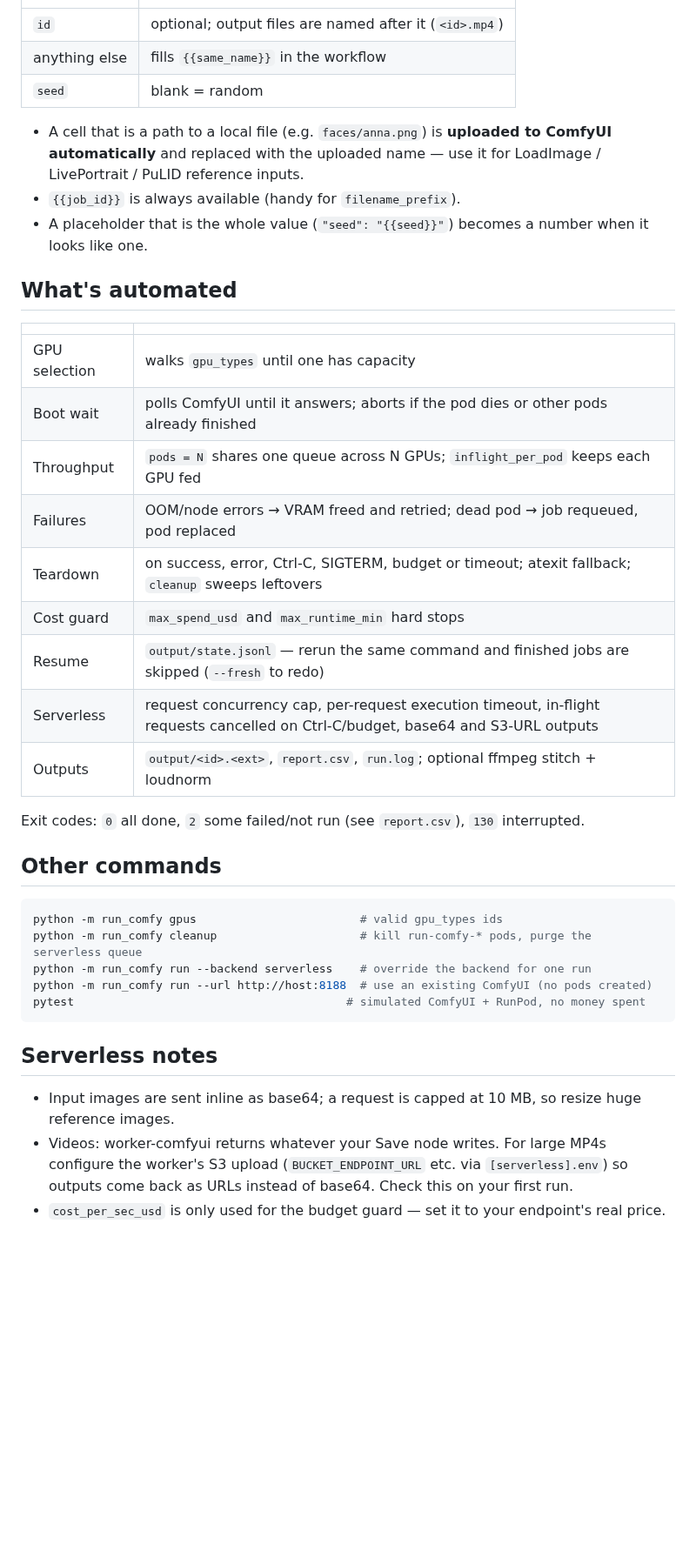
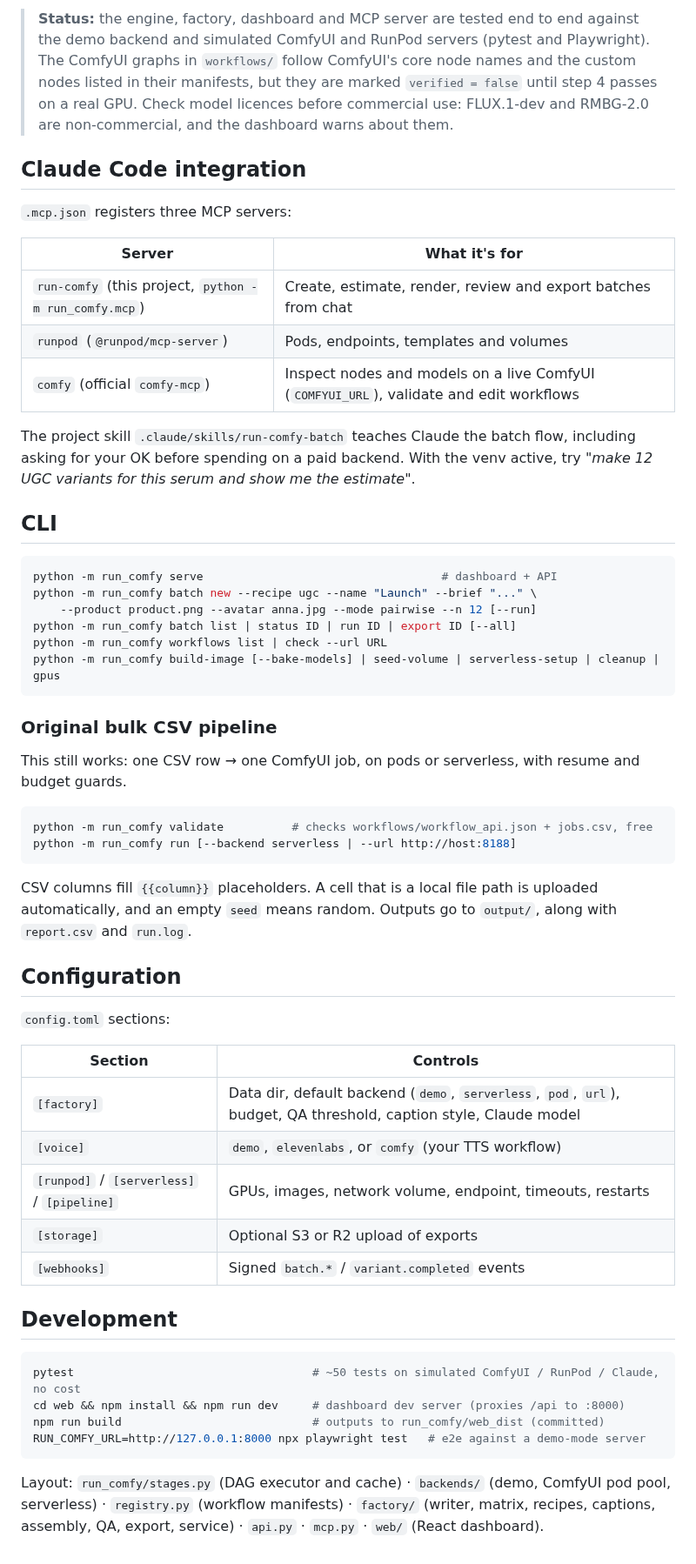
Before and after one commit to wicitradyaksa/run-comfy, a Markdown page: README.md, the part around one of its changes. Shown at 87% size. GitHub-like rendering; blank space fills up the shorter version.

````diff
--- a/README.md
+++ b/README.md
@@ -36,44 +87,68 @@ After that, a batch is: edit `jobs.csv` → `python -m run_comfy run`.
+> **Status:** the engine, factory, dashboard and MCP server are tested end to end against the demo
+> backend and simulated ComfyUI and RunPod servers (pytest and Playwright). The ComfyUI graphs in
+> `workflows/` follow ComfyUI's core node names and the custom nodes listed in their manifests, but
+> they are marked `verified = false` until step 4 passes on a real GPU. Check model licences before
+> commercial use: FLUX.1-dev and RMBG-2.0 are non-commercial, and the dashboard warns about them.
+
+## Claude Code integration
+
+`.mcp.json` registers three MCP servers:
+
+| Server | What it's for |
 |---|---|
-| `id` | optional; output files are named after it (`<id>.mp4`) |
-| anything else | fills `{{same_name}}` in the workflow |
-| `seed` | blank = random |
+| `run-comfy` (this project, `python -m run_comfy.mcp`) | Create, estimate, render, review and export batches from chat |
+| `runpod` (`@runpod/mcp-server`) | Pods, endpoints, templates and volumes |
+| `comfy` (official `comfy-mcp`) | Inspect nodes and models on a live ComfyUI (`COMFYUI_URL`), validate and edit workflows |
 
-- A cell that is a path to a local file (e.g. `faces/anna.png`) is **uploaded to ComfyUI
-  automatically** and replaced with the uploaded name — use it for LoadImage / LivePortrait /
-  PuLID reference inputs.
-- `{{job_id}}` is always available (handy for `filename_prefix`).
-- A placeholder that is the whole value (`"seed": "{{seed}}"`) becomes a number when it looks like one.
+The project skill `.claude/skills/run-comfy-batch` teaches Claude the batch flow, including asking
+for your OK before spending on a paid backend. With the venv active, try *"make 12 UGC variants for
+this serum and show me the estimate"*.
 
-## What's automated
-
-| | |
-|---|---|
-| GPU selection | walks `gpu_types` until one has capacity |
-| Boot wait | polls ComfyUI until it answers; aborts if the pod dies or other pods already finished |
-| Throughput | `pods = N` shares one queue across N GPUs; `inflight_per_pod` keeps each GPU fed |
-| Failures | OOM/node errors → VRAM freed and retried; dead pod → job requeued, pod replaced |
-| Teardown | on success, error, Ctrl-C, SIGTERM, budget or timeout; atexit fallback; `cleanup` sweeps leftovers |
-| Cost guard | `max_spend_usd` and `max_runtime_min` hard stops |
-| Resume | `output/state.jsonl` — rerun the same command and finished jobs are skipped (`--fresh` to redo) |
-| Serverless | request concurrency cap, per-request execution timeout, in-flight requests cancelled on Ctrl-C/budget, base64 and S3-URL outputs |
-| Outputs | `output/<id>.<ext>`, `report.csv`, `run.log`; optional ffmpeg stitch + loudnorm |
-
-Exit codes: `0` all done, `2` some failed/not run (see `report.csv`), `130` interrupted.
-
-## Other commands
+## CLI
 
 ```bash
-python -m run_comfy gpus                        # valid gpu_types ids
-python -m run_comfy cleanup                     # kill run-comfy-* pods, purge the serverless queue
-python -m run_comfy run --backend serverless    # override the backend for one run
-python -m run_comfy run --url http://host:8188  # use an existing ComfyUI (no pods created)
-pytest                                        # simulated ComfyUI + RunPod, no money spent
+python -m run_comfy serve                                   # dashboard + API
+python -m run_comfy batch new --recipe ugc --name "Launch" --brief "..." \
+    --product product.png --avatar anna.jpg --mode pairwise --n 12 [--run]
+python -m run_comfy batch list | status ID | run ID | export ID [--all]
+python -m run_comfy workflows list | check --url URL
+python -m run_comfy build-image [--bake-models] | seed-volume | serverless-setup | cleanup | gpus
 ```
 
-## Serverless notes
+### Original bulk CSV pipeline
 
-- Input images are sent inline as base64; a request is capped at 10 MB, so resize huge reference images.
-- Videos: worker-comfyui returns whatever your Save node writes. For large MP4s configure the
-  worker's S3 upload (`BUCKET_ENDPOINT_URL` etc. via `[serverless].env`) so outputs come back as
-  URLs instead of base64. Check this on your first run.
-- `cost_per_sec_usd` is only used for the budget guard — set it to your endpoint's real price.
+This still works: one CSV row → one ComfyUI job, on pods or serverless, with resume and budget guards.
+
+```bash
+python -m run_comfy validate          # checks workflows/workflow_api.json + jobs.csv, free
+python -m run_comfy run [--backend serverless | --url http://host:8188]
+```
+
+CSV columns fill `{{column}}` placeholders. A cell that is a local file path is uploaded
+automatically, and an empty `seed` means random. Outputs go to `output/`, along with `report.csv`
+and `run.log`.
+
+## Configuration
+
+`config.toml` sections:
+
+| Section | Controls |
+|---|---|
+| `[factory]` | Data dir, default backend (`demo`, `serverless`, `pod`, `url`), budget, QA threshold, caption style, Claude model |
+| `[voice]` | `demo`, `elevenlabs`, or `comfy` (your TTS workflow) |
+| `[runpod]` / `[serverless]` / `[pipeline]` | GPUs, images, network volume, endpoint, timeouts, restarts |
+| `[storage]` | Optional S3 or R2 upload of exports |
+| `[webhooks]` | Signed `batch.*` / `variant.completed` events |
+
+## Development
+
+```bash
+pytest                                   # ~50 tests on simulated ComfyUI / RunPod / Claude, no cost
+cd web && npm install && npm run dev     # dashboard dev server (proxies /api to :8000)
+npm run build                            # outputs to run_comfy/web_dist (committed)
+RUN_COMFY_URL=http://127.0.0.1:8000 npx playwright test   # e2e against a demo-mode server
+```
+
+Layout: `run_comfy/stages.py` (DAG executor and cache) · `backends/` (demo, ComfyUI pod pool,
+serverless) · `registry.py` (workflow manifests) · `factory/` (writer, matrix, recipes, captions,
+assembly, QA, export, service) · `api.py` · `mcp.py` · `web/` (React dashboard).
````
Also changed, not shown: other parts of README.md (+76 -25 lines), CLAUDE.md (+22 -12 lines), docs/screenshots/matrix.jpg (added), docs/screenshots/new-batch.jpg (added), docs/screenshots/plan.jpg (added), docs/screenshots/variants.jpg (added), 8 other files.
